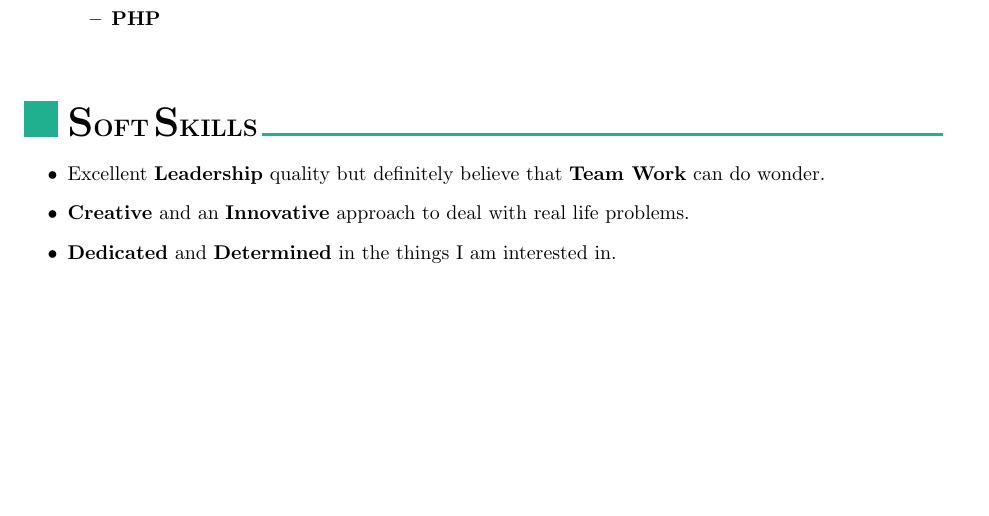
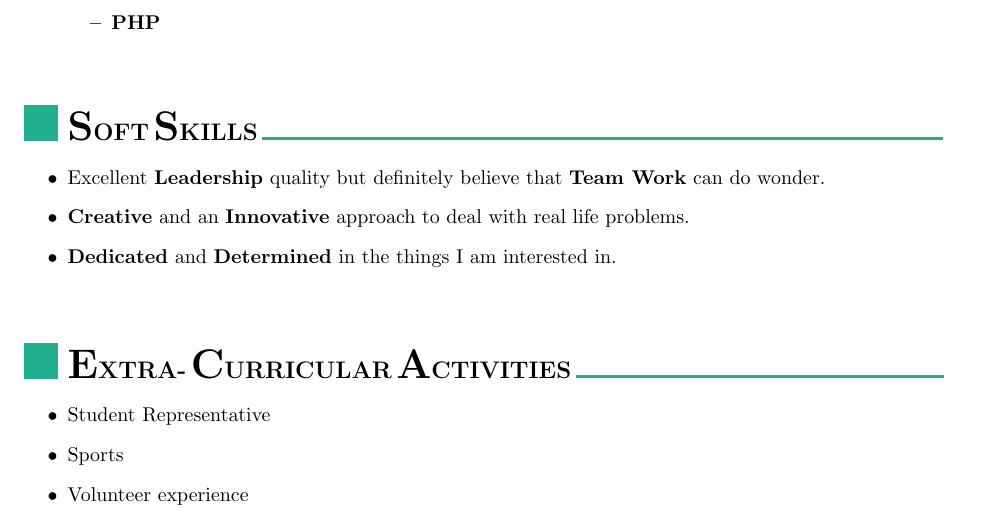
Before and after one commit to Sidhartha84/Sidhartha_resume, a LaTeX document (trying.tex): part of page 2 of 2, cut so that both start at the same text, the shorter picture padded with empty space. Compiled offline with pdfLaTeX.

Commit message:
projects

```diff
--- a/trying.tex
+++ b/trying.tex
@@ -194,5 +194,20 @@ May 2014  & \setlength{\tabcolsep}{0pt}
    \item \textbf{Creative} and an \textbf{Innovative} approach to deal with real life problems.
    \item \textbf{Dedicated} and \textbf{Determined} in the things I am interested in.
  \end{itemize}
+ %Extra-Curricular activities
+ \renewcommand{\labelitemi}{\includegraphics[height=4ex]{jnj.JPG}}
+\begin{itemize}
+  \vspace{4ex}
+  \item \textbf{\huge{E}}\textbf{\large XTRA-} \textbf{\huge{C}}\textbf{\large URRICULAR}
+  \textbf{\huge{A}}\textbf{\large CTIVITIES}
+  {\color{mypink1}
+  \rule{6.5cm}{0.5mm}}
+ \end{itemize}
+ \renewcommand{\labelitemi}{\textbullet}
+\begin{itemize}
+  \item Student Representative
+  \item Sports
+  \item Volunteer experience
+\end{itemize}
 
 \end{document}
```
Also changed, not shown: trying.pdf.
